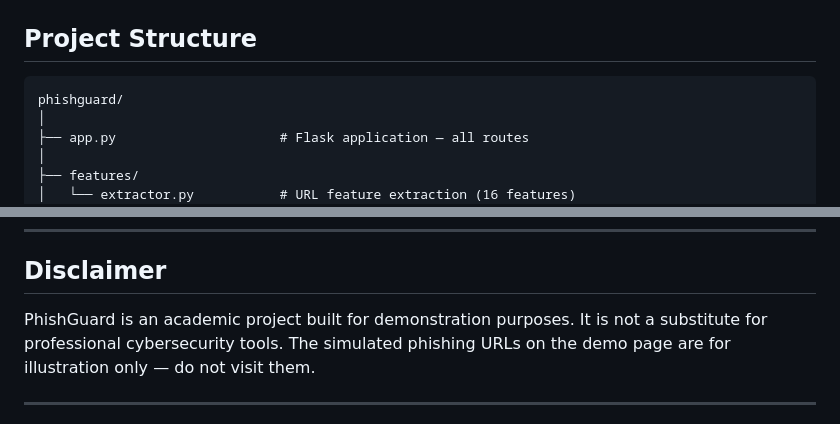
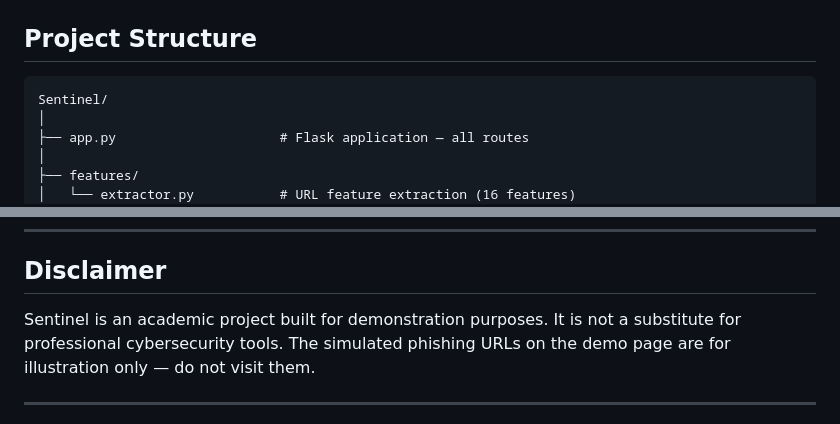
Before and after one commit to rads4/Sentinel, a Markdown page: README.md, 2 parts joined by grey strips. GitHub-like rendering.

````diff
--- a/README.md
+++ b/README.md
@@ -85,7 +85,7 @@ Open [http://localhost:5000](http://localhost:5000) in your browser.
 ## Project Structure
 
 ```
-phishguard/
+Sentinel/
 │
 ├── app.py                     # Flask application — all routes
 │
@@ -262,7 +251,7 @@ page crawling infrastructure.
 
 ## Disclaimer
 
-PhishGuard is an academic project built for demonstration purposes.
+Sentinel is an academic project built for demonstration purposes.
 It is not a substitute for professional cybersecurity tools.
 The simulated phishing URLs on the demo page are for illustration only — do not visit them.
 
````
Also changed, not shown: other parts of README.md (+6 -17 lines).
